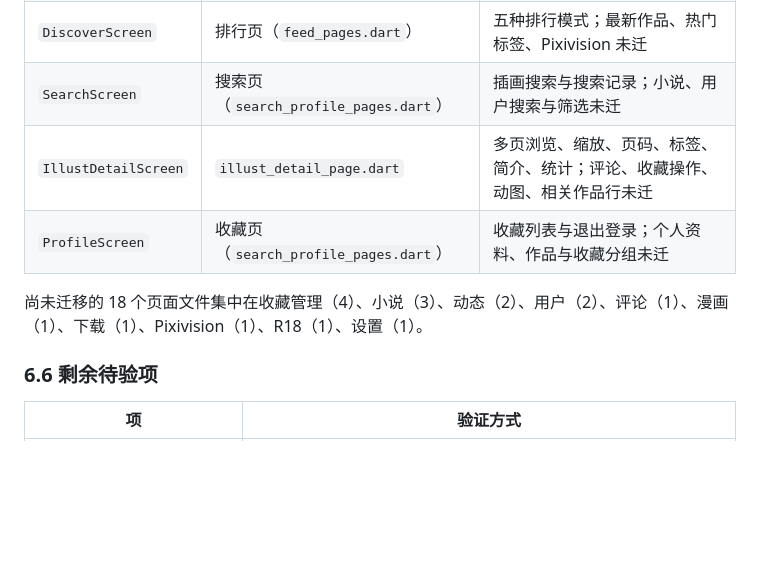
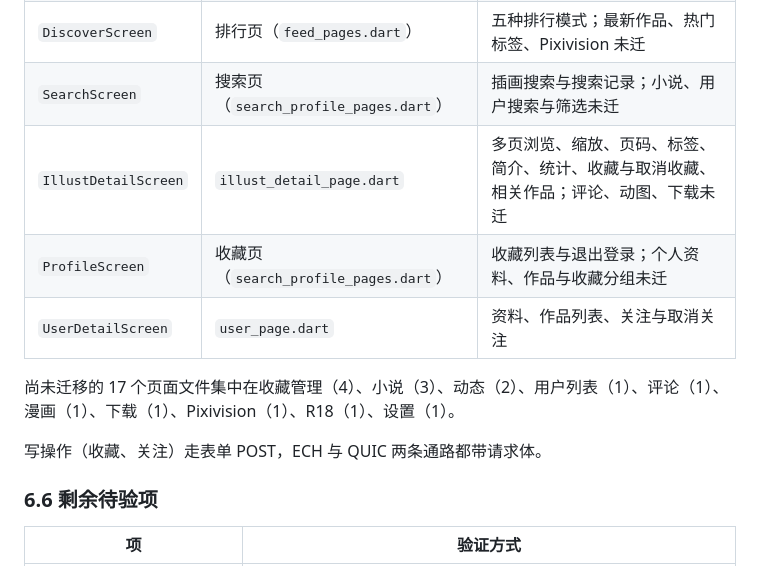
Before and after one commit to kongjianguan/Pixiv-Shaft-Desktop, a Markdown page: docs/rust-flutter-migration/00-conclusion.md, the part around the change. GitHub-like rendering; blank space fills up the shorter version.

Commit message:
docs: record the author page and the bookmark/follow actions

```diff
--- a/docs/rust-flutter-migration/00-conclusion.md
+++ b/docs/rust-flutter-migration/00-conclusion.md
@@ -277,10 +277,13 @@
 | `RecommendScreen` | 推荐页（`feed_pages.dart`） | 推荐插画网格 |
 | `DiscoverScreen` | 排行页（`feed_pages.dart`） | 五种排行模式；最新作品、热门标签、Pixivision 未迁 |
 | `SearchScreen` | 搜索页（`search_profile_pages.dart`） | 插画搜索与搜索记录；小说、用户搜索与筛选未迁 |
-| `IllustDetailScreen` | `illust_detail_page.dart` | 多页浏览、缩放、页码、标签、简介、统计；评论、收藏操作、动图、相关作品行未迁 |
+| `IllustDetailScreen` | `illust_detail_page.dart` | 多页浏览、缩放、页码、标签、简介、统计、收藏与取消收藏、相关作品；评论、动图、下载未迁 |
 | `ProfileScreen` | 收藏页（`search_profile_pages.dart`） | 收藏列表与退出登录；个人资料、作品与收藏分组未迁 |
+| `UserDetailScreen` | `user_page.dart` | 资料、作品列表、关注与取消关注 |
 
-尚未迁移的 18 个页面文件集中在收藏管理（4）、小说（3）、动态（2）、用户（2）、评论（1）、漫画（1）、下载（1）、Pixivision（1）、R18（1）、设置（1）。
+尚未迁移的 17 个页面文件集中在收藏管理（4）、小说（3）、动态（2）、用户列表（1）、评论（1）、漫画（1）、下载（1）、Pixivision（1）、R18（1）、设置（1）。
+
+写操作（收藏、关注）走表单 POST，ECH 与 QUIC 两条通路都带请求体。
 
 ### 6.6 剩余待验项
 
```
